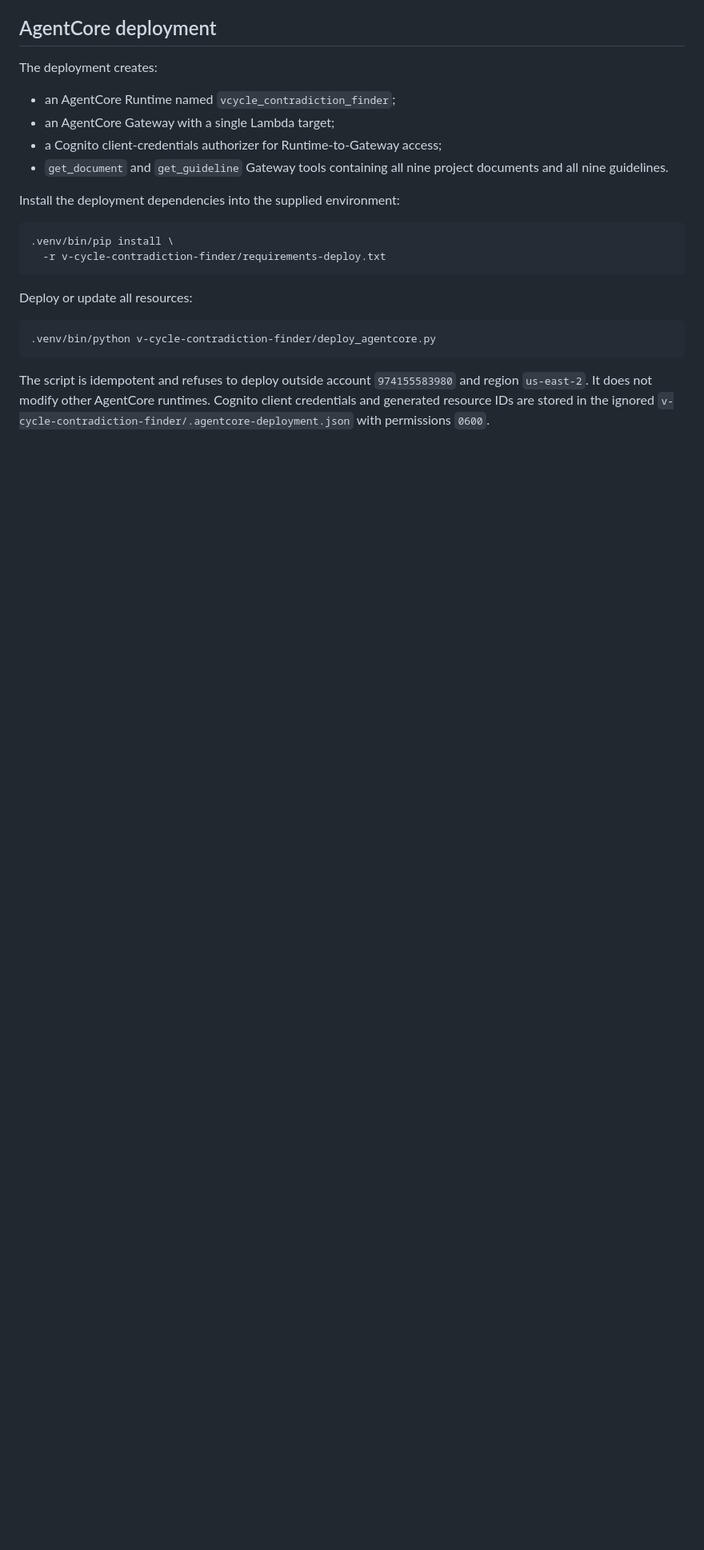
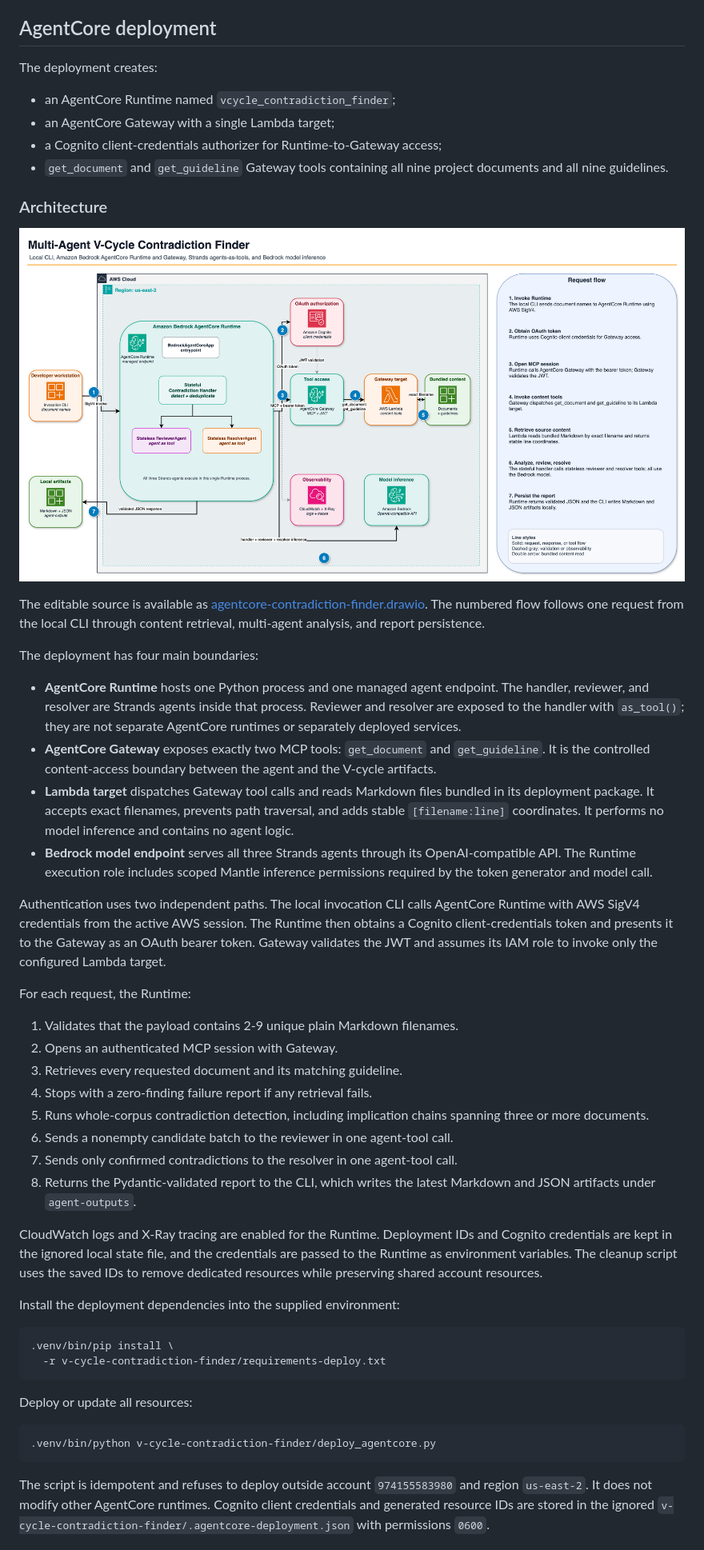
Before and after one commit to LeventKent/v-cycle-sdlc-contradiction-finder, a Markdown page: v-cycle-contradiction-finder/README.md, the part around the change. Shown at 80% size. Rendered like a GitHub page; pictures changed too: docs/agentcore-contradiction-finder.png (added); blank space fills up the shorter version.

Commit message:
doc update including AWS diagram

```diff
--- a/v-cycle-contradiction-finder/README.md
+++ b/v-cycle-contradiction-finder/README.md
@@ -76,6 +76,57 @@ The deployment creates:
 - a Cognito client-credentials authorizer for Runtime-to-Gateway access;
 - `get_document` and `get_guideline` Gateway tools containing all nine project
   documents and all nine guidelines.
+
+### Architecture
+
+![AgentCore multi-agent contradiction finder architecture](../docs/agentcore-contradiction-finder.png)
+
+The editable source is available as
+[agentcore-contradiction-finder.drawio](../docs/agentcore-contradiction-finder.drawio).
+The numbered flow follows one request from the local CLI through content
+retrieval, multi-agent analysis, and report persistence.
+
+The deployment has four main boundaries:
+
+- **AgentCore Runtime** hosts one Python process and one managed agent endpoint.
+  The handler, reviewer, and resolver are Strands agents inside that process.
+  Reviewer and resolver are exposed to the handler with `as_tool()`; they are
+  not separate AgentCore runtimes or separately deployed services.
+- **AgentCore Gateway** exposes exactly two MCP tools: `get_document` and
+  `get_guideline`. It is the controlled content-access boundary between the
+  agent and the V-cycle artifacts.
+- **Lambda target** dispatches Gateway tool calls and reads Markdown files
+  bundled in its deployment package. It accepts exact filenames, prevents path
+  traversal, and adds stable `[filename:line]` coordinates. It performs no
+  model inference and contains no agent logic.
+- **Bedrock model endpoint** serves all three Strands agents through its
+  OpenAI-compatible API. The Runtime execution role includes scoped Mantle
+  inference permissions required by the token generator and model call.
+
+Authentication uses two independent paths. The local invocation CLI calls
+AgentCore Runtime with AWS SigV4 credentials from the active AWS session. The
+Runtime then obtains a Cognito client-credentials token and presents it to the
+Gateway as an OAuth bearer token. Gateway validates the JWT and assumes its IAM
+role to invoke only the configured Lambda target.
+
+For each request, the Runtime:
+
+1. Validates that the payload contains 2-9 unique plain Markdown filenames.
+2. Opens an authenticated MCP session with Gateway.
+3. Retrieves every requested document and its matching guideline.
+4. Stops with a zero-finding failure report if any retrieval fails.
+5. Runs whole-corpus contradiction detection, including implication chains
+   spanning three or more documents.
+6. Sends a nonempty candidate batch to the reviewer in one agent-tool call.
+7. Sends only confirmed contradictions to the resolver in one agent-tool call.
+8. Returns the Pydantic-validated report to the CLI, which writes the latest
+   Markdown and JSON artifacts under `agent-outputs`.
+
+CloudWatch logs and X-Ray tracing are enabled for the Runtime. Deployment IDs
+and Cognito credentials are kept in the ignored local state file, and the
+credentials are passed to the Runtime as environment variables. The cleanup
+script uses the saved IDs to remove dedicated resources while preserving shared
+account resources.
 
 Install the deployment dependencies into the supplied environment:
 
```
Also changed, not shown: 1 other file.
